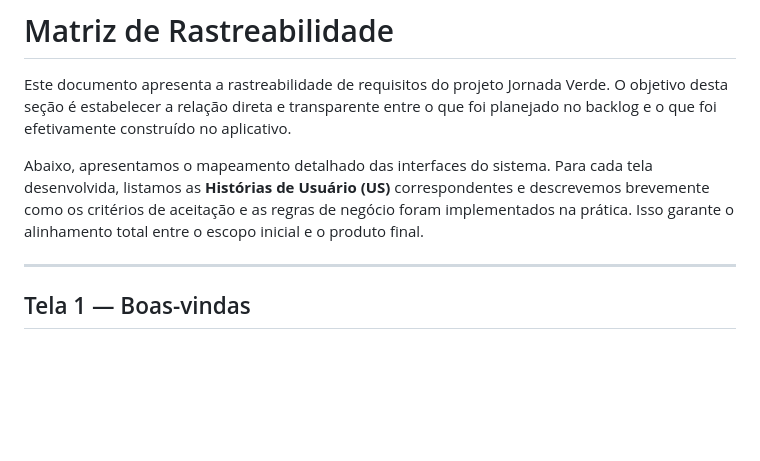
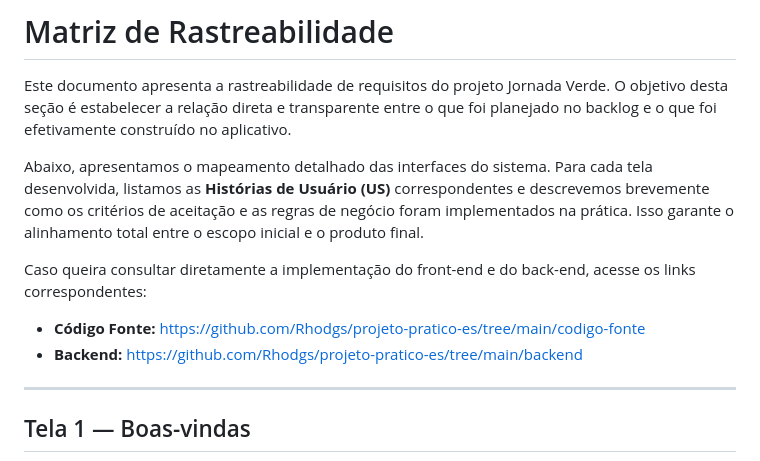
Before and after one commit to Rhodgs/projeto-pratico-es, a Markdown page: Documentacao-mvp/docs/rastreabilidade.md, the part around the change. GitHub-like rendering; blank space fills up the shorter version.

Commit message:
docs: adiciona links dos repositorios no documento de rastreabilidade
Documento de rastreabilidade atualizado com a inclusão dos links diretos para os repositórios do front-end e do back-end.

```diff
--- a/Documentacao-mvp/docs/rastreabilidade.md
+++ b/Documentacao-mvp/docs/rastreabilidade.md
@@ -3,6 +3,11 @@
 Este documento apresenta a rastreabilidade de requisitos do projeto Jornada Verde. O objetivo desta seção é estabelecer a relação direta e transparente entre o que foi planejado no backlog e o que foi efetivamente construído no aplicativo.
 
 Abaixo, apresentamos o mapeamento detalhado das interfaces do sistema. Para cada tela desenvolvida, listamos as **Histórias de Usuário (US)** correspondentes e descrevemos brevemente como os critérios de aceitação e as regras de negócio foram implementados na prática. Isso garante o alinhamento total entre o escopo inicial e o produto final.
+
+Caso queira consultar diretamente a implementação do front-end e do back-end, acesse os links correspondentes:
+* **Código Fonte:** [https://github.com/Rhodgs/projeto-pratico-es/tree/main/codigo-fonte](https://github.com/Rhodgs/projeto-pratico-es/tree/main/codigo-fonte)
+* **Backend:** [https://github.com/Rhodgs/projeto-pratico-es/tree/main/backend](https://github.com/Rhodgs/projeto-pratico-es/tree/main/backend)
+
 
 ---
 
```
